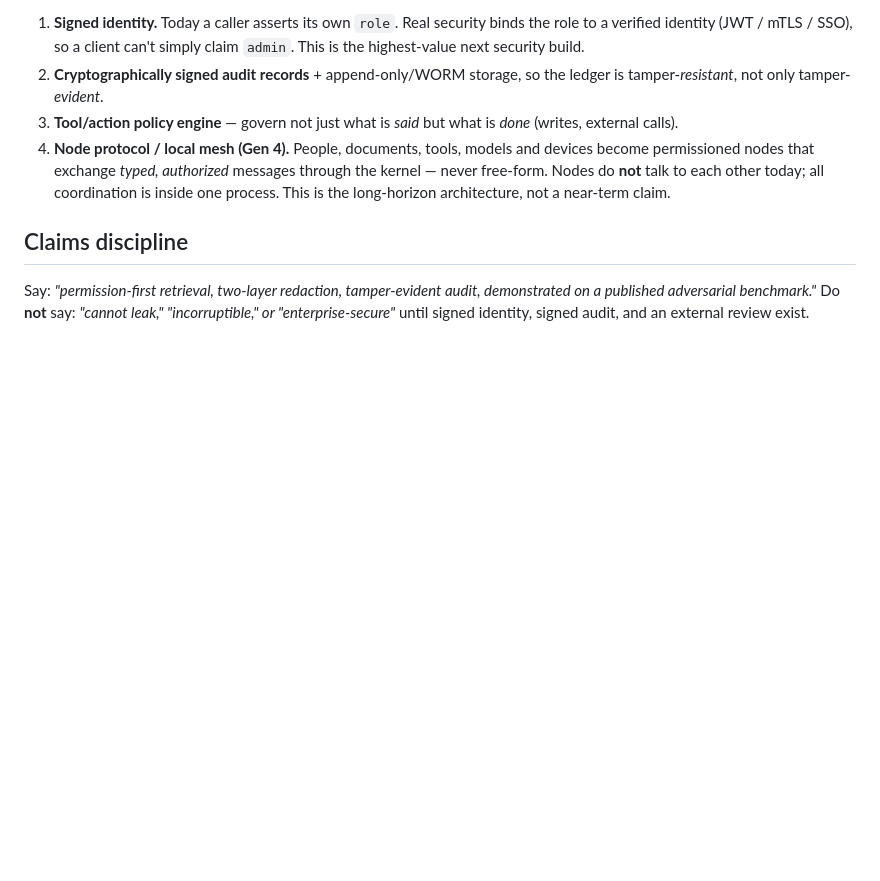
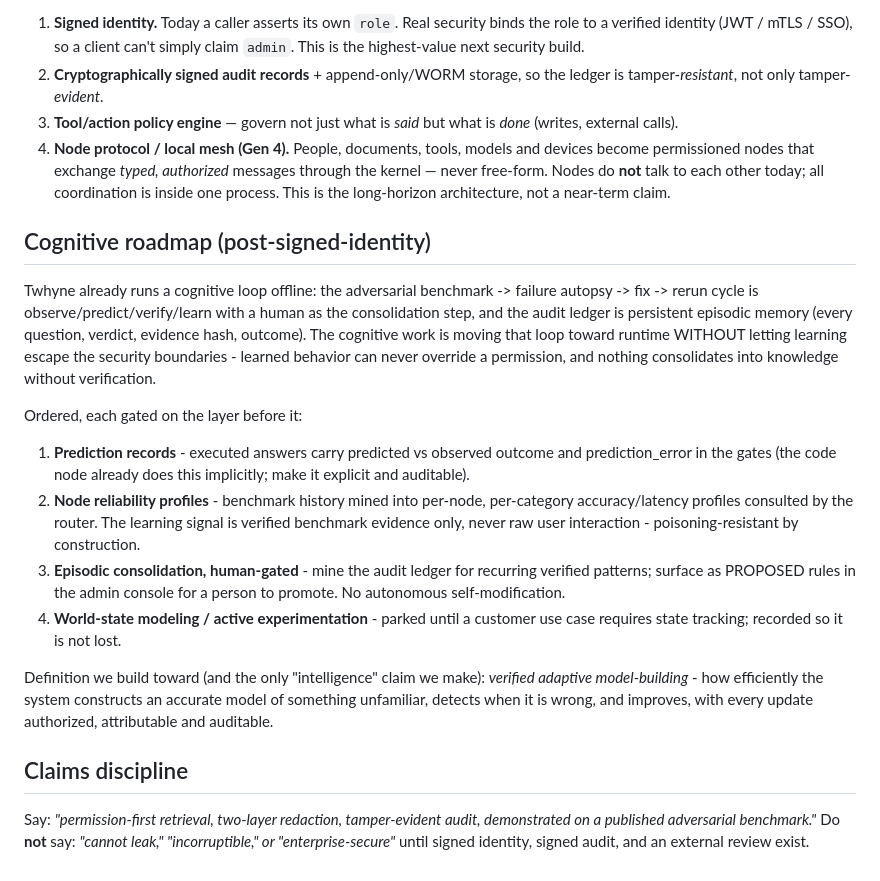
Before and after one commit to Driv-lingo/twhyne-ai, a Markdown page: docs/TRUST_KERNEL.md, the part around the change. Rendered like a GitHub page; blank space fills up the shorter version.

Commit message:
Roadmap: Cognitive Core v1, Twhyne-sized and security-gated
Reconciles the cognitive-loop proposal with what exists: the benchmark
cycle already is the loop offline, and the audit ledger already is
episodic memory. Adds the ordered runtime path - prediction records,
benchmark-derived node reliability profiles, human-gated episodic
consolidation - with world modeling parked until a customer needs it.
Learning stays inside security boundaries by construction.

Co-Authored-By: Claude Fable 5 <noreply@anthropic.com>
Claude-Session: https://claude.ai/code/session_01XLL47DKuy6fbamqxse1a11

```diff
--- a/docs/TRUST_KERNEL.md
+++ b/docs/TRUST_KERNEL.md
@@ -55,6 +55,36 @@ identity/role → authorized source set → retrieve only allowed docs/chunks
    today; all coordination is inside one process. This is the long-horizon
    architecture, not a near-term claim.
 
+## Cognitive roadmap (post-signed-identity)
+
+Twhyne already runs a cognitive loop offline: the adversarial benchmark ->
+failure autopsy -> fix -> rerun cycle is observe/predict/verify/learn with a
+human as the consolidation step, and the audit ledger is persistent episodic
+memory (every question, verdict, evidence hash, outcome). The cognitive work
+is moving that loop toward runtime WITHOUT letting learning escape the
+security boundaries - learned behavior can never override a permission, and
+nothing consolidates into knowledge without verification.
+
+Ordered, each gated on the layer before it:
+
+1. **Prediction records** - executed answers carry predicted vs observed
+   outcome and prediction_error in the gates (the code node already does
+   this implicitly; make it explicit and auditable).
+2. **Node reliability profiles** - benchmark history mined into per-node,
+   per-category accuracy/latency profiles consulted by the router. The
+   learning signal is verified benchmark evidence only, never raw user
+   interaction - poisoning-resistant by construction.
+3. **Episodic consolidation, human-gated** - mine the audit ledger for
+   recurring verified patterns; surface as PROPOSED rules in the admin
+   console for a person to promote. No autonomous self-modification.
+4. **World-state modeling / active experimentation** - parked until a
+   customer use case requires state tracking; recorded so it is not lost.
+
+Definition we build toward (and the only "intelligence" claim we make):
+*verified adaptive model-building* - how efficiently the system constructs
+an accurate model of something unfamiliar, detects when it is wrong, and
+improves, with every update authorized, attributable and auditable.
+
 ## Claims discipline
 
 Say: *"permission-first retrieval, two-layer redaction, tamper-evident audit,
```
